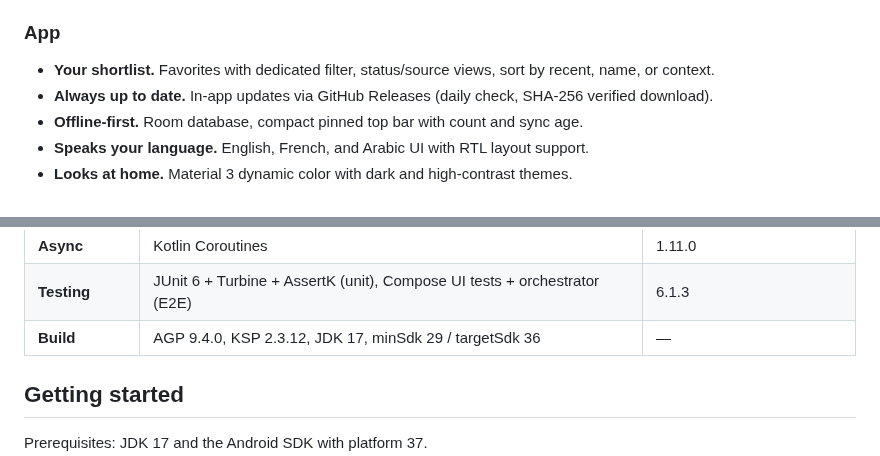
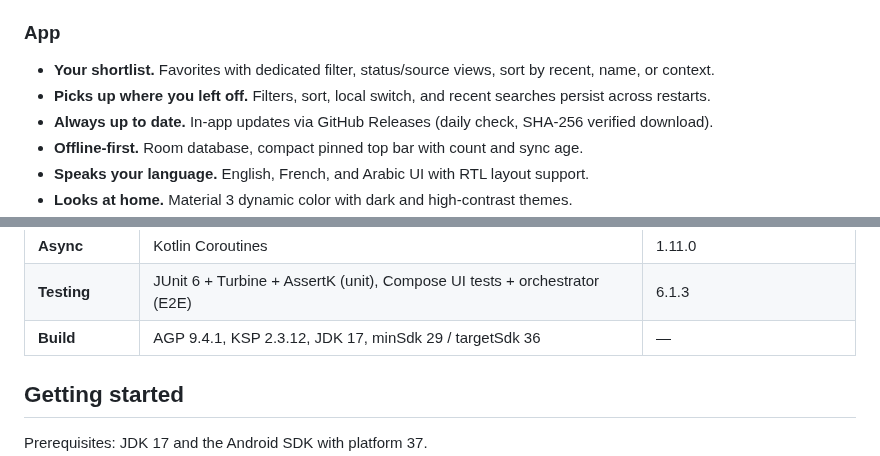
Before and after one commit to Hcmdz/OpenCode-Free-Radar, a Markdown page: README.md, 2 parts joined by grey strips. Drawn GitHub-style.

```diff
--- a/README.md
+++ b/README.md
@@ -54,6 +56,7 @@ Get OpenCode Free Radar on GitHub: **[Latest release](https://github.com/Hcmdz/O
 
 ### App
 - **Your shortlist.** Favorites with dedicated filter, status/source views, sort by recent, name, or context.
+- **Picks up where you left off.** Filters, sort, local switch, and recent searches persist across restarts.
 - **Always up to date.** In-app updates via GitHub Releases (daily check, SHA-256 verified download).
 - **Offline-first.** Room database, compact pinned top bar with count and sync age.
 - **Speaks your language.** English, French, and Arabic UI with RTL layout support.
@@ -89,7 +92,7 @@ Fine-tune sources, appearance, and sync behavior in one place.
 | **Logging** | Kermit | 2.2.0 |
 | **Async** | Kotlin Coroutines | 1.11.0 |
 | **Testing** | JUnit 6 + Turbine + AssertK (unit), Compose UI tests + orchestrator (E2E) | 6.1.3 |
-| **Build** | AGP 9.4.0, KSP 2.3.12, JDK 17, minSdk 29 / targetSdk 36 | — |
+| **Build** | AGP 9.4.1, KSP 2.3.12, JDK 17, minSdk 29 / targetSdk 36 | — |
 
 ## Getting started
 
```
Also changed, not shown: other parts of README.md (+9 -1 lines).
